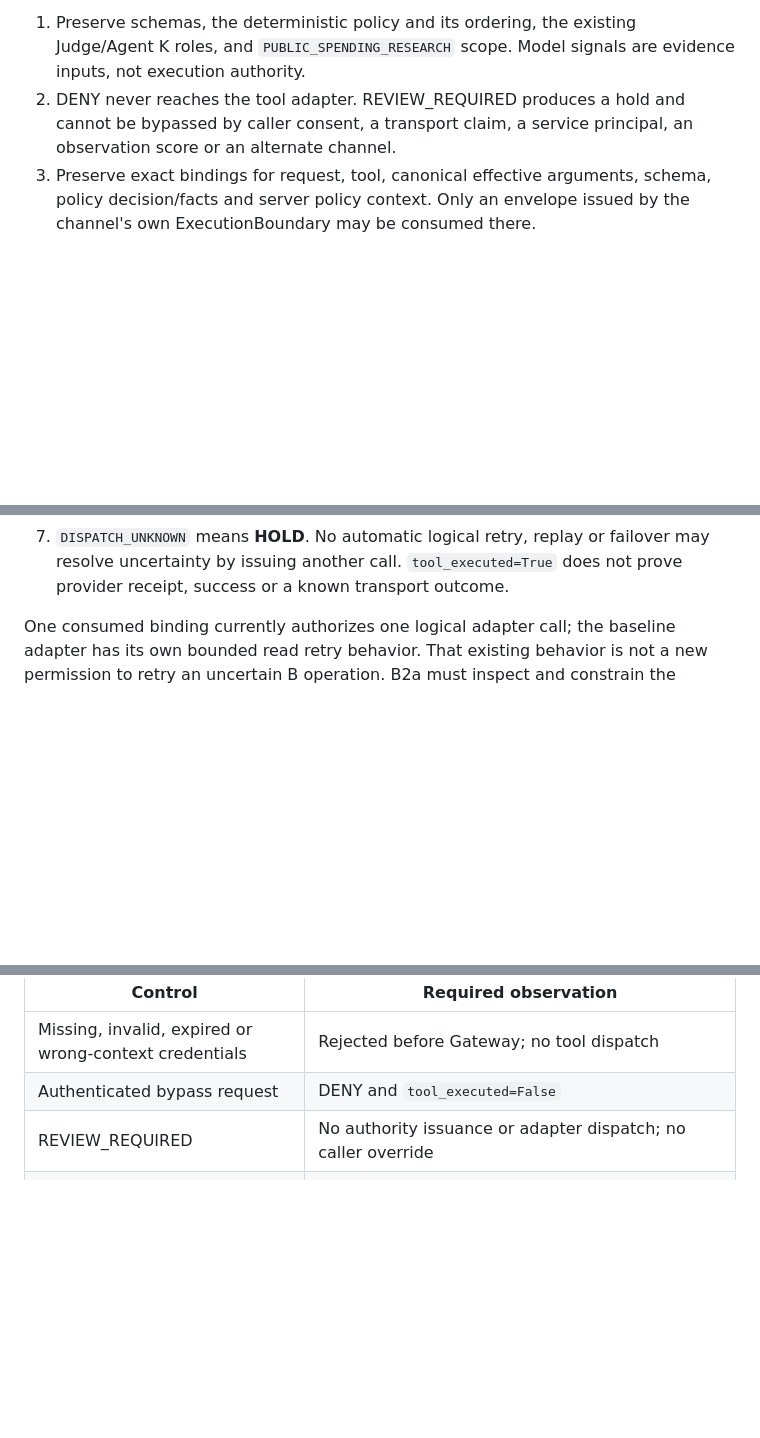
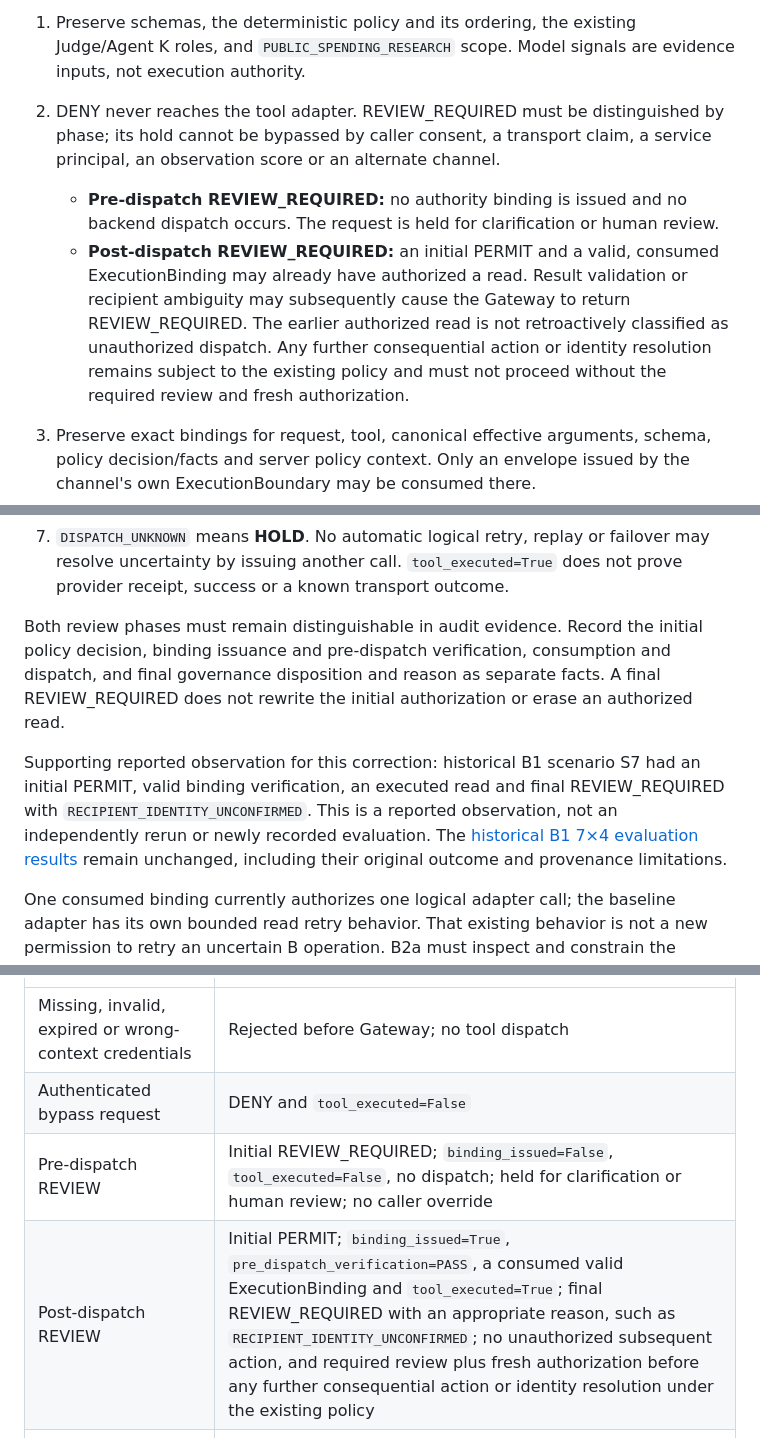
Before and after one commit to drosadocastro-bit/CIVICGATE, a Markdown page: docs/B2_TRANSPORT_001.md, 3 parts joined by grey strips. Rendered like a GitHub page; blank space fills up the shorter version.

Commit message:
docs(b2): distinguish review phases [skip ci]

```diff
--- a/docs/B2_TRANSPORT_001.md
+++ b/docs/B2_TRANSPORT_001.md
@@ -121,9 +121,21 @@ The following requirements are non-negotiable in any later implementation:
 1. Preserve schemas, the deterministic policy and its ordering, the existing
    Judge/Agent K roles, and `PUBLIC_SPENDING_RESEARCH` scope. Model signals are
    evidence inputs, not execution authority.
-2. DENY never reaches the tool adapter. REVIEW_REQUIRED produces a hold and
-   cannot be bypassed by caller consent, a transport claim, a service principal,
-   an observation score or an alternate channel.
+2. DENY never reaches the tool adapter. REVIEW_REQUIRED must be distinguished
+   by phase; its hold cannot be bypassed by caller consent, a transport claim,
+   a service principal, an observation score or an alternate channel.
+
+   - **Pre-dispatch REVIEW_REQUIRED:** no authority binding is issued and no
+     backend dispatch occurs. The request is held for clarification or human
+     review.
+   - **Post-dispatch REVIEW_REQUIRED:** an initial PERMIT and a valid, consumed
+     ExecutionBinding may already have authorized a read. Result validation or
+     recipient ambiguity may subsequently cause the Gateway to return
+     REVIEW_REQUIRED. The earlier authorized read is not retroactively classified
+     as unauthorized dispatch. Any further consequential action or identity
+     resolution remains subject to the existing policy and must not proceed
+     without the required review and fresh authorization.
+
 3. Preserve exact bindings for request, tool, canonical effective arguments,
    schema, policy decision/facts and server policy context. Only an envelope
    issued by the channel's own ExecutionBoundary may be consumed there.
@@ -138,6 +150,19 @@ The following requirements are non-negotiable in any later implementation:
 7. `DISPATCH_UNKNOWN` means **HOLD**. No automatic logical retry, replay or
    failover may resolve uncertainty by issuing another call. `tool_executed=True`
    does not prove provider receipt, success or a known transport outcome.
+
+Both review phases must remain distinguishable in audit evidence. Record the
+initial policy decision, binding issuance and pre-dispatch verification,
+consumption and dispatch, and final governance disposition and reason as separate
+facts. A final REVIEW_REQUIRED does not rewrite the initial authorization or
+erase an authorized read.
+
+Supporting reported observation for this correction: historical B1 scenario S7
+had an initial PERMIT, valid binding verification, an executed read and final
+REVIEW_REQUIRED with `RECIPIENT_IDENTITY_UNCONFIRMED`. This is a reported
+observation, not an independently rerun or newly recorded evaluation. The
+[historical B1 7×4 evaluation results](B2_TRANSPORT_001_REPORTED_EVIDENCE.md#b1-synthetic-mlflow-evaluation)
+remain unchanged, including their original outcome and provenance limitations.
 
 One consumed binding currently authorizes one logical adapter call; the baseline
 adapter has its own bounded read retry behavior. That existing behavior is not
@@ -223,7 +248,8 @@ These are review criteria, not newly implemented tests or reported passes.
 | --- | --- |
 | Missing, invalid, expired or wrong-context credentials | Rejected before Gateway; no tool dispatch |
 | Authenticated bypass request | DENY and `tool_executed=False` |
-| REVIEW_REQUIRED | No authority issuance or adapter dispatch; no caller override |
+| Pre-dispatch REVIEW | Initial REVIEW_REQUIRED; `binding_issued=False`, `tool_executed=False`, no dispatch; held for clarification or human review; no caller override |
+| Post-dispatch REVIEW | Initial PERMIT; `binding_issued=True`, `pre_dispatch_verification=PASS`, a consumed valid ExecutionBinding and `tool_executed=True`; final REVIEW_REQUIRED with an appropriate reason, such as `RECIPIENT_IDENTITY_UNCONFIRMED`; no unauthorized subsequent action, and required review plus fresh authorization before any further consequential action or identity resolution under the existing policy |
 | Argument, schema or policy-context tampering | Binding/context rejection before dispatch; exact failure retained |
 | Foreign session, instance or channel binding | Rejected; no authority, result or context leakage |
 | Replay or expiry | Consumed/expired envelope rejected, including after reconnect/restart |
```
